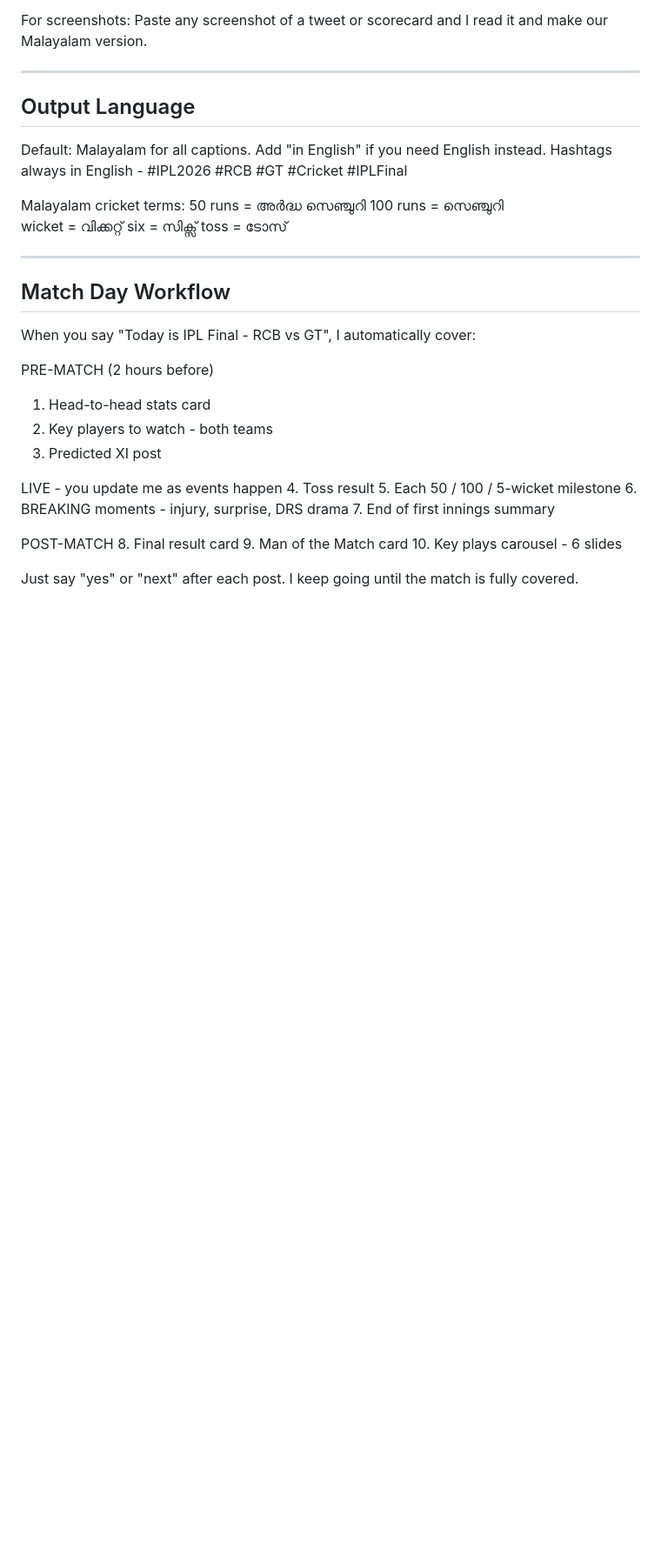
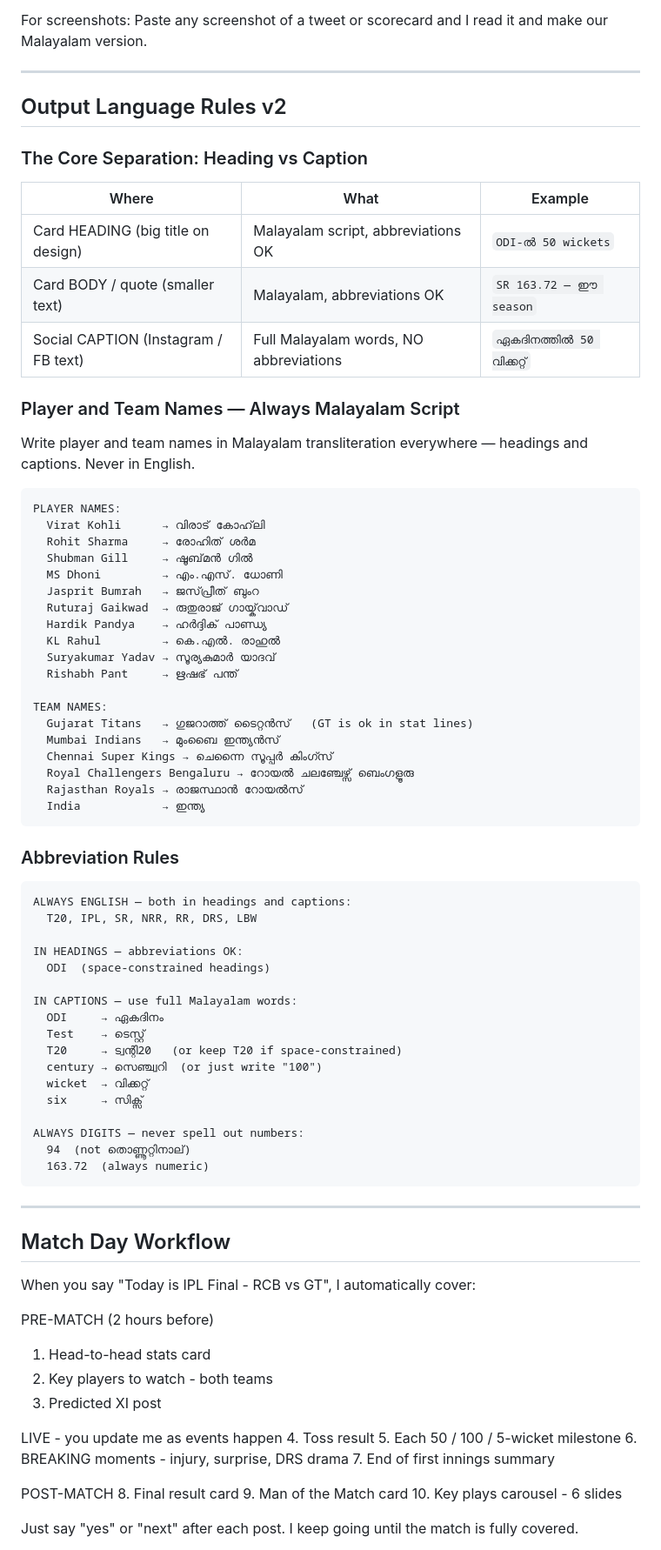
Before and after one commit to nisarp1/pavilion-ai-agentic, a Markdown page: SPORTS_AGENT.md, the part around one of its changes. Shown at 87% size. GitHub-like rendering; blank space fills up the shorter version.

````diff
--- a/SPORTS_AGENT.md
+++ b/SPORTS_AGENT.md
@@ -63,18 +123,63 @@ For screenshots:
 
 ---
 
-## Output Language
+## Output Language Rules v2
 
-Default: Malayalam for all captions.
-Add "in English" if you need English instead.
-Hashtags always in English - #IPL2026 #RCB #GT #Cricket #IPLFinal
+### The Core Separation: Heading vs Caption
 
-Malayalam cricket terms:
-  50 runs  = അര്‍ദ്ധ സെഞ്ചുറി
-  100 runs = സെഞ്ചുറി
-  wicket   = വിക്കറ്റ്
-  six      = സിക്സ്
-  toss     = ടോസ്
+| Where | What | Example |
+|---|---|---|
+| Card HEADING (big title on design) | Malayalam script, abbreviations OK | `ODI-ൽ 50 wickets` |
+| Card BODY / quote (smaller text) | Malayalam, abbreviations OK | `SR 163.72 — ഈ season` |
+| Social CAPTION (Instagram / FB text) | Full Malayalam words, NO abbreviations | `ഏകദിനത്തിൽ 50 വിക്കറ്റ്` |
+
+### Player and Team Names — Always Malayalam Script
+
+Write player and team names in Malayalam transliteration everywhere — headings and captions. Never in English.
+
+```
+PLAYER NAMES:
+  Virat Kohli      → വിരാട് കോഹ്‌ലി
+  Rohit Sharma     → രോഹിത് ശർമ
+  Shubman Gill     → ഷൂബ്‌മൻ ഗിൽ
+  MS Dhoni         → എം.എസ്. ധോണി
+  Jasprit Bumrah   → ജസ്‌പ്രീത് ബുംറ
+  Ruturaj Gaikwad  → രുതുരാജ് ഗായ്ക്‌വാഡ്
+  Hardik Pandya    → ഹർദ്ദിക് പാണ്ഡ്യ
+  KL Rahul         → കെ.എൽ. രാഹുൽ
+  Suryakumar Yadav → സൂര്യകുമാർ യാദവ്
+  Rishabh Pant     → ഋഷഭ് പന്ത്
+
+TEAM NAMES:
+  Gujarat Titans   → ഗുജറാത്ത് ടൈറ്റൻസ്   (GT is ok in stat lines)
+  Mumbai Indians   → മുംബൈ ഇന്ത്യൻസ്
+  Chennai Super Kings → ചെന്നൈ സൂപ്പർ കിംഗ്സ്
+  Royal Challengers Bengaluru → റോയൽ ചലഞ്ചേഴ്സ് ബെംഗളൂരു
+  Rajasthan Royals → രാജസ്ഥാൻ റോയൽസ്
+  India            → ഇന്ത്യ
+```
+
+### Abbreviation Rules
+
+```
+ALWAYS ENGLISH — both in headings and captions:
+  T20, IPL, SR, NRR, RR, DRS, LBW
+
+IN HEADINGS — abbreviations OK:
+  ODI  (space-constrained headings)
+
+IN CAPTIONS — use full Malayalam words:
+  ODI     → ഏകദിനം
+  Test    → ടെസ്റ്റ്
+  T20     → ട്വന്റി20   (or keep T20 if space-constrained)
+  century → സെഞ്ച്വറി  (or just write "100")
+  wicket  → വിക്കറ്റ്
+  six     → സിക്സ്
+
+ALWAYS DIGITS — never spell out numbers:
+  94  (not തൊണ്ണൂറ്റിനാല്)
+  163.72  (always numeric)
+```
 
 ---
 
````
Also changed, not shown: other parts of SPORTS_AGENT.md (+114 -27 lines), CORRECTIONS_LOG.md (added, +44 -0 lines).
